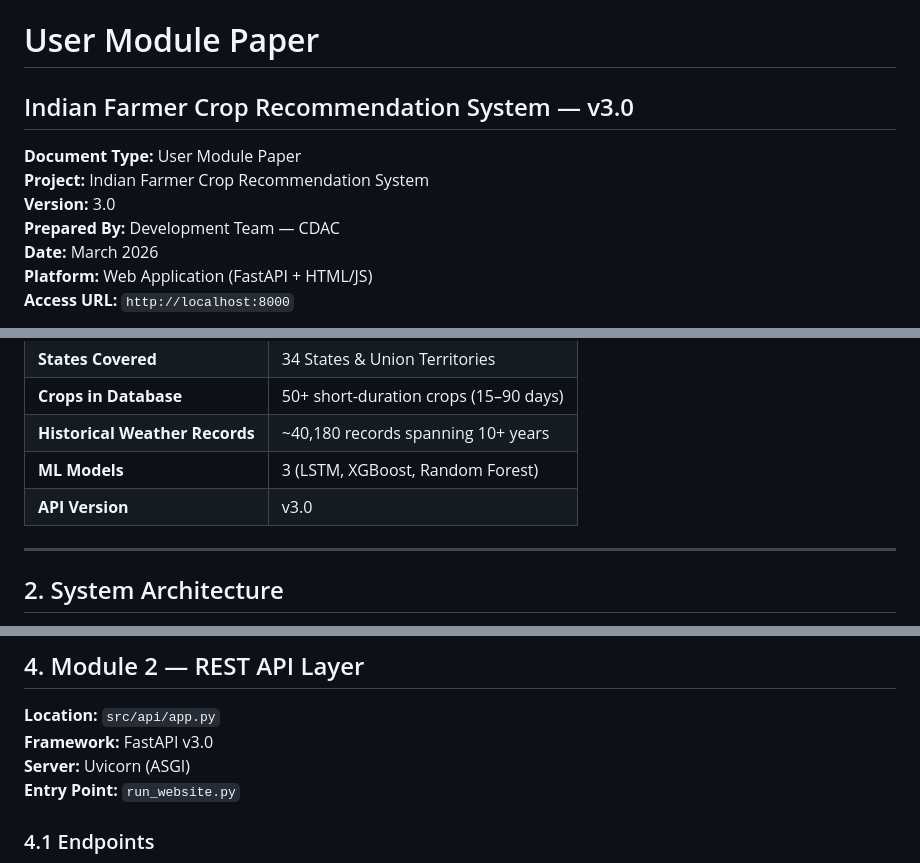
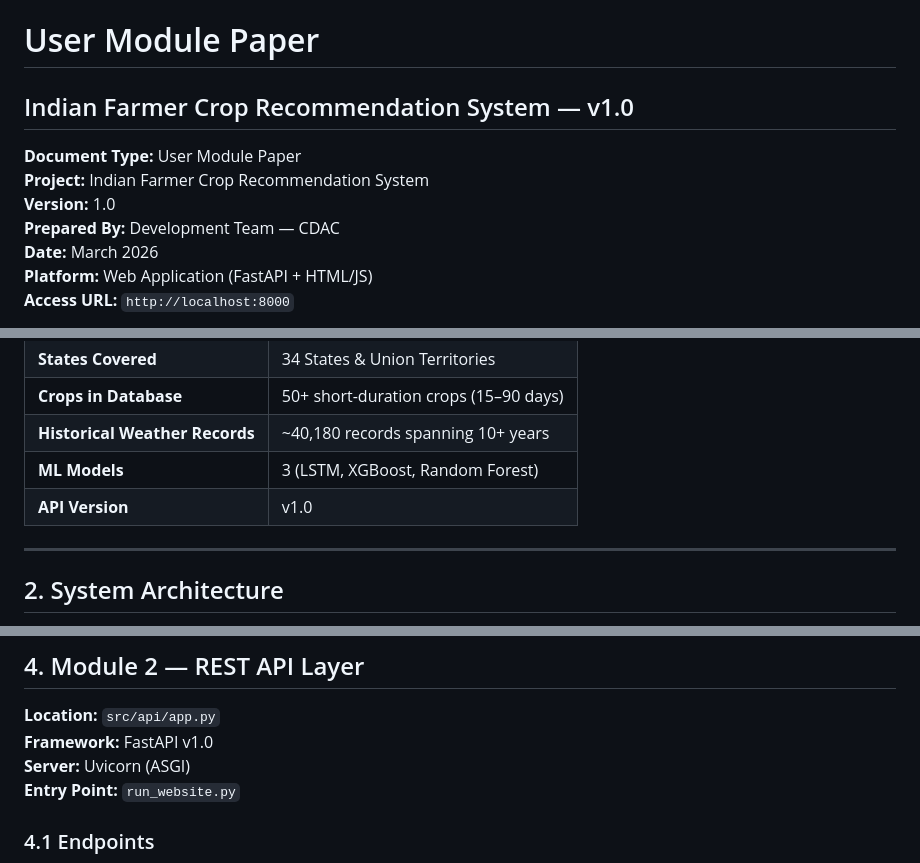
Before and after one commit to tirthch25/Indian-Farmer-Crop-Recommendation-System, a Markdown page: user_module_paper.md, 3 parts joined by grey strips. GitHub-like rendering.

```diff
--- a/user_module_paper.md
+++ b/user_module_paper.md
@@ -1,9 +1,9 @@
 # User Module Paper
-## Indian Farmer Crop Recommendation System — v3.0
+## Indian Farmer Crop Recommendation System — v1.0
 
 **Document Type:** User Module Paper
 **Project:** Indian Farmer Crop Recommendation System
-**Version:** 3.0
+**Version:** 1.0
 **Prepared By:** Development Team — CDAC
 **Date:** March 2026
 **Platform:** Web Application (FastAPI + HTML/JS)
@@ -57,7 +57,7 @@ The **Indian Farmer Crop Recommendation System** is an AI-powered agricultural a
 | **Crops in Database** | 50+ short-duration crops (15–90 days) |
 | **Historical Weather Records** | ~40,180 records spanning 10+ years |
 | **ML Models** | 3 (LSTM, XGBoost, Random Forest) |
-| **API Version** | v3.0 |
+| **API Version** | v1.0 |
 
 ---
 
@@ -172,7 +172,7 @@ Provides a single-page web application that allows farmers (or agricultural advi
 ## 4. Module 2 — REST API Layer
 
 **Location:** `src/api/app.py`
-**Framework:** FastAPI v3.0
+**Framework:** FastAPI v1.0
 **Server:** Uvicorn (ASGI)
 **Entry Point:** `run_website.py`
 
```
Also changed, not shown: other parts of user_module_paper.md (+3 -3 lines).
